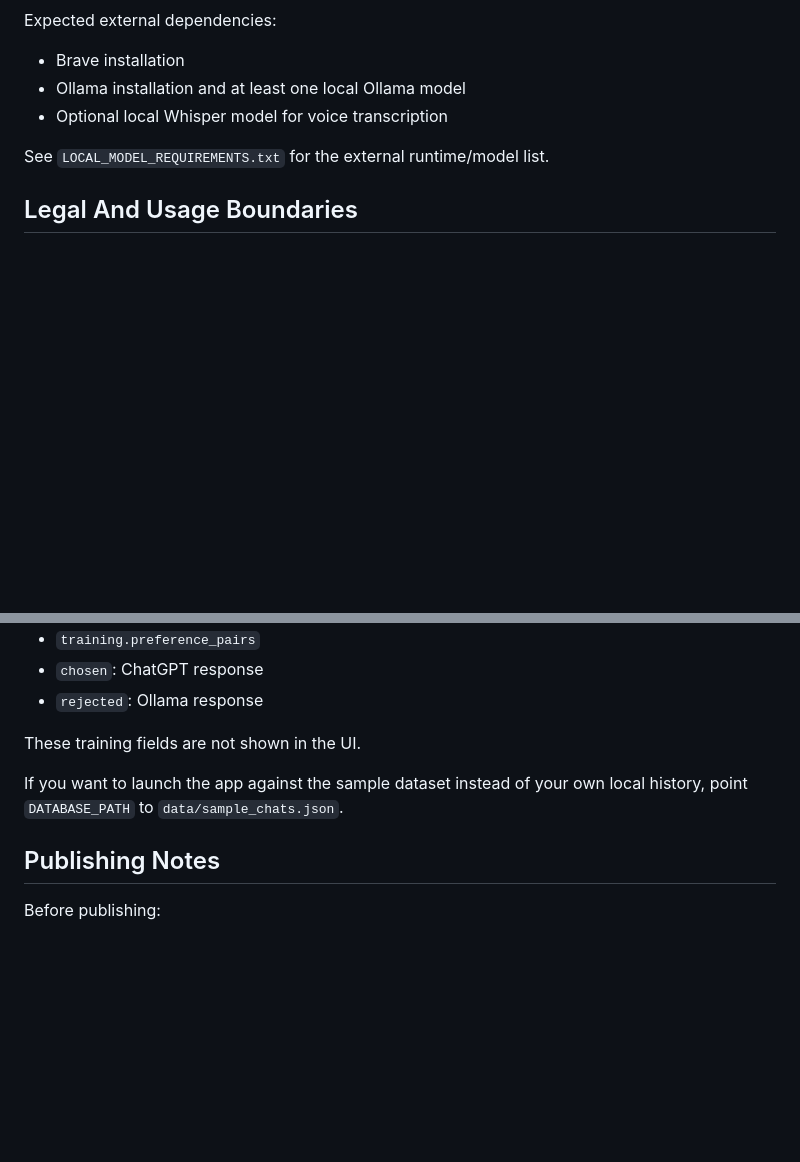
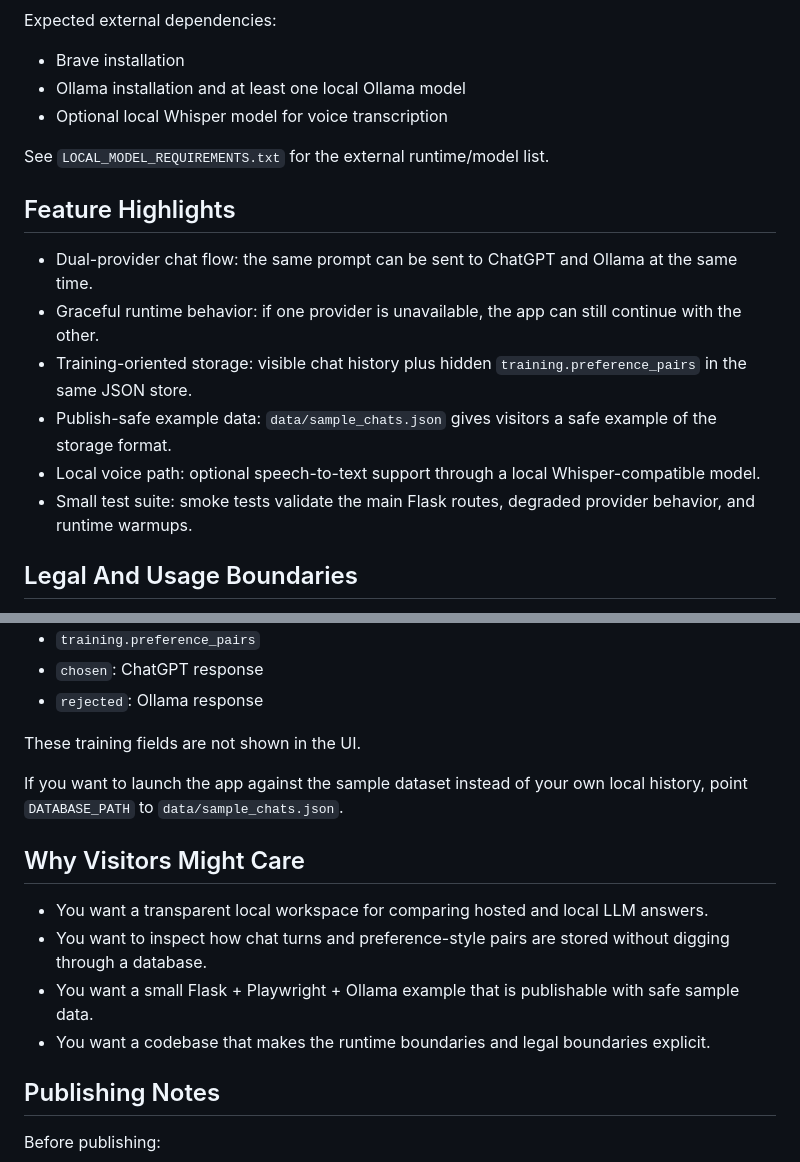
Before and after one commit to manan41410352-max/freeloader_trainee, a Markdown page: README.md, 2 parts joined by grey strips. Rendered like a GitHub page; blank space fills up the shorter version.

```diff
--- a/README.md
+++ b/README.md
@@ -45,6 +63,15 @@ Expected external dependencies:
 - Optional local Whisper model for voice transcription
 
 See `LOCAL_MODEL_REQUIREMENTS.txt` for the external runtime/model list.
+
+## Feature Highlights
+
+- Dual-provider chat flow: the same prompt can be sent to ChatGPT and Ollama at the same time.
+- Graceful runtime behavior: if one provider is unavailable, the app can still continue with the other.
+- Training-oriented storage: visible chat history plus hidden `training.preference_pairs` in the same JSON store.
+- Publish-safe example data: `data/sample_chats.json` gives visitors a safe example of the storage format.
+- Local voice path: optional speech-to-text support through a local Whisper-compatible model.
+- Small test suite: smoke tests validate the main Flask routes, degraded provider behavior, and runtime warmups.
 
 ## Legal And Usage Boundaries
 
@@ -134,6 +175,13 @@ These training fields are not shown in the UI.
 
 If you want to launch the app against the sample dataset instead of your own local history, point `DATABASE_PATH` to `data/sample_chats.json`.
 
+## Why Visitors Might Care
+
+- You want a transparent local workspace for comparing hosted and local LLM answers.
+- You want to inspect how chat turns and preference-style pairs are stored without digging through a database.
+- You want a small Flask + Playwright + Ollama example that is publishable with safe sample data.
+- You want a codebase that makes the runtime boundaries and legal boundaries explicit.
+
 ## Publishing Notes
 
 Before publishing:
```
Also changed, not shown: other parts of README.md (+32 -0 lines).
